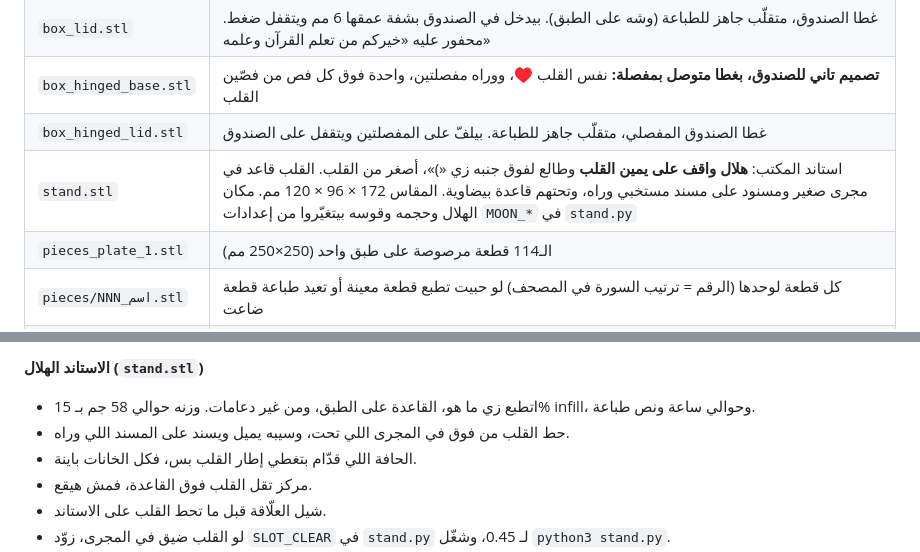
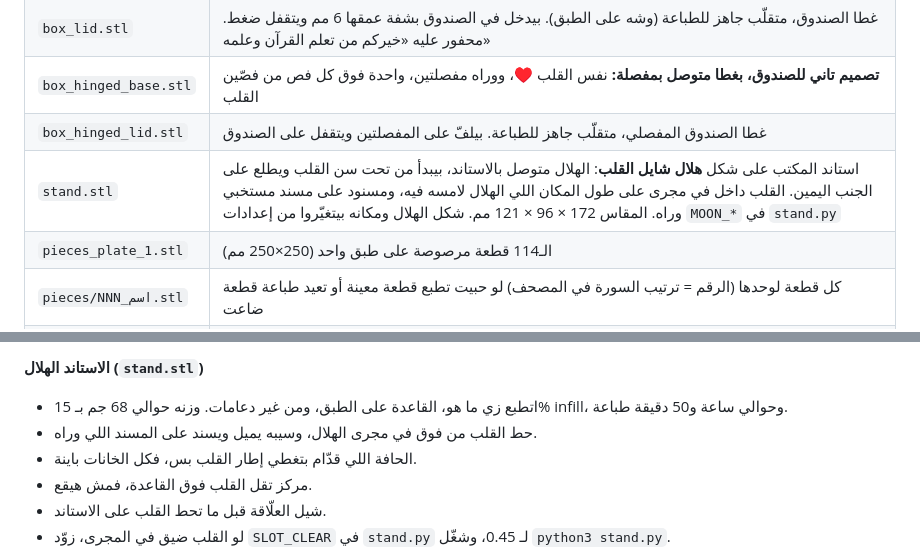
Before and after one commit to Alhosin-SayedAhmed/CXT_Software_Screening_Assessment, a Markdown page: quran_heart_puzzle/README.md, 2 parts joined by grey strips. Rendered like a GitHub page.

```diff
--- a/quran_heart_puzzle/README.md
+++ b/quran_heart_puzzle/README.md
@@ -17,7 +17,7 @@
 | `box_lid.stl` | غطا الصندوق، متقلّب جاهز للطباعة (وشه على الطبق). بيدخل في الصندوق بشفة عمقها 6 مم ويتقفل ضغط. محفور عليه «خيركم من تعلم القرآن وعلمه» |
 | `box_hinged_base.stl` | **تصميم تاني للصندوق، بغطا متوصل بمفصلة:** نفس القلب ♥، ووراه مفصلتين، واحدة فوق كل فص من فصّين القلب |
 | `box_hinged_lid.stl` | غطا الصندوق المفصلي، متقلّب جاهز للطباعة. بيلفّ على المفصلتين ويتقفل على الصندوق |
-| `stand.stl` | استاند المكتب: **هلال واقف على يمين القلب** وطالع لفوق جنبه زي «)»، أصغر من القلب. القلب قاعد في مجرى صغير ومسنود على مسند مستخبي وراه، وتحتهم قاعدة بيضاوية. المقاس 172 × 96 × 120 مم. مكان الهلال وحجمه وقوسه بيتغيّروا من إعدادات `MOON_*` في `stand.py` |
+| `stand.stl` | استاند المكتب على شكل **هلال شايل القلب**: الهلال متوصل بالاستاند، بيبدأ من تحت سن القلب ويطلع على الجنب اليمين. القلب داخل في مجرى على طول المكان اللي الهلال لامسه فيه، ومسنود على مسند مستخبي وراه. المقاس 172 × 96 × 121 مم. شكل الهلال ومكانه بيتغيّروا من إعدادات `MOON_*` في `stand.py` |
 | `pieces_plate_1.stl` | الـ114 قطعة مرصوصة على طبق واحد (250×250 مم) |
 | `pieces/NNN_اسم.stl` | كل قطعة لوحدها (الرقم = ترتيب السورة في المصحف) لو حبيت تطبع قطعة معينة أو تعيد طباعة قطعة ضاعت |
 | `pieces_report.json` | مقاس كل قطعة وحجم الخط المستخدم فيها |
@@ -70,8 +70,8 @@
 * لو الفلامنت مش داخل، وسّع الثقب بمثقاب 2 مم أو بسلك سخن. ولو سايب ويقع، اطبع الصندوق تاني بعد ما تصغّر `PIN_HOLE_BOX` لـ 1.85.
 
 **الاستاند الهلال (`stand.stl`)**
-* اتطبع زي ما هو، القاعدة على الطبق، ومن غير دعامات. وزنه حوالي 58 جم بـ 15% infill، وحوالي ساعة ونص طباعة.
-* حط القلب من فوق في المجرى اللي تحت، وسيبه يميل ويسند على المسند اللي وراه.
+* اتطبع زي ما هو، القاعدة على الطبق، ومن غير دعامات. وزنه حوالي 68 جم بـ 15% infill، وحوالي ساعة و50 دقيقة طباعة.
+* حط القلب من فوق في مجرى الهلال، وسيبه يميل ويسند على المسند اللي وراه.
 * الحافة اللي قدّام بتغطي إطار القلب بس، فكل الخانات باينة.
 * مركز تقل القلب فوق القاعدة، فمش هيقع.
 * شيل العلّاقة قبل ما تحط القلب على الاستاند.
```
Also changed, not shown: quran_heart_puzzle/images/render_stand.png, 3 other files.
